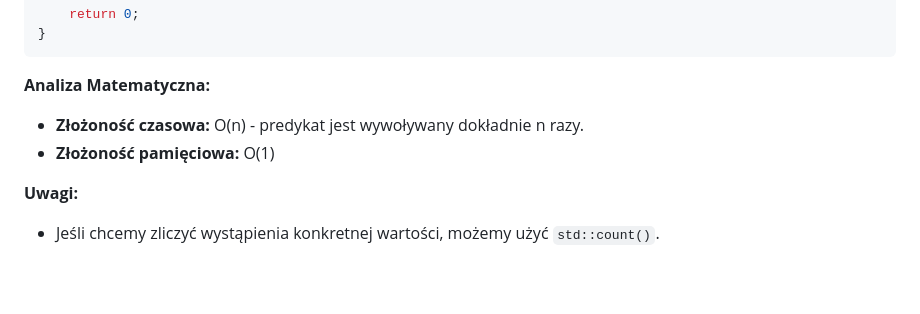
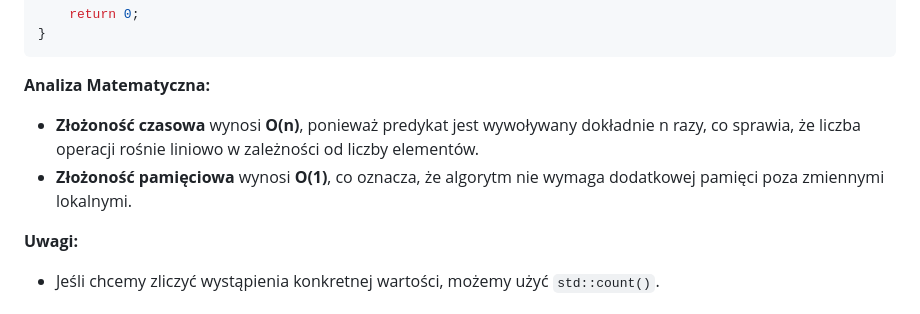
Before and after one commit to djeada/Od-C-do-Cpp, a Markdown page: notatki/23_stl.md, the part around one of its changes. Drawn GitHub-style; blank space fills up the shorter version.

```diff
--- a/notatki/23_stl.md
+++ b/notatki/23_stl.md
@@ -592,8 +590,8 @@ int main() {
 
 **Analiza Matematyczna:**
 
-- **Złożoność czasowa:** O(n) - predykat jest wywoływany dokładnie n razy.
-- **Złożoność pamięciowa:** O(1)
+- **Złożoność czasowa** wynosi **O(n)**, ponieważ predykat jest wywoływany dokładnie n razy, co sprawia, że liczba operacji rośnie liniowo w zależności od liczby elementów.
+- **Złożoność pamięciowa** wynosi **O(1)**, co oznacza, że algorytm nie wymaga dodatkowej pamięci poza zmiennymi lokalnymi.
 
 **Uwagi:**
 
```
Also changed, not shown: other parts of notatki/23_stl.md (+9 -11 lines).
